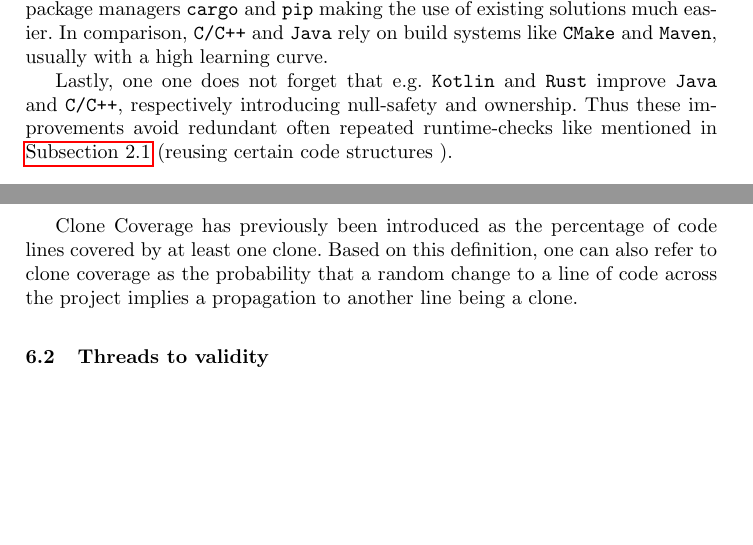
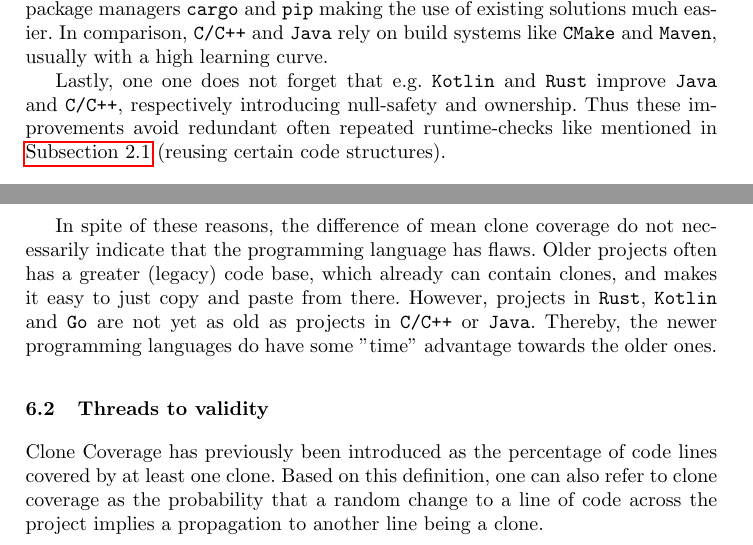
Before and after one commit to schuhmaj/quantitative-code-clone-analysis, a LaTeX thesis (paper/main.tex, which reads paper/text/06_discussion.tex): two parts of pages 8 and 9 of 10 before the commit and two parts of pages 8 and 9 of 11 after it, joined at a grey line, cut so that both start at the same text, the shorter picture padded with empty space. Compiled offline with pdfLaTeX.

Commit message:
continue chap06

```diff
--- a/paper/text/06_discussion.tex
+++ b/paper/text/06_discussion.tex
@@ -27,10 +27,12 @@ One reason for fewer clones could be a less-verbose, simpler programming languag
 
 Further, \autoref{sec:similiar_analyses} already introduced build systems as crucial for projects success. Here might be another reason located. A simple to use package manager makes importing existing solutions much easier, thereby prevents "Reinventing the wheel" a.k.a copying existing solutions. \texttt{Rust} and \texttt{Python} both come with package managers \texttt{cargo} and \texttt{pip} making the use of existing solutions much easier. In comparison, \texttt{C/C++} and \texttt{Java} rely on build systems like \texttt{CMake} and \texttt{Maven}, usually with a high learning curve.
 
-Lastly, one one does not forget that e.g. \texttt{Kotlin} and \texttt{Rust} improve \texttt{Java} and \texttt{C/C++}, respectively introducing null-safety and ownership. Thus these improvements avoid redundant often repeated runtime-checks like mentioned in \autoref{sec:reasons_for_code_clones} (reusing certain code structures ).
+Lastly, one one does not forget that e.g. \texttt{Kotlin} and \texttt{Rust} improve \texttt{Java} and \texttt{C/C++}, respectively introducing null-safety and ownership. Thus these improvements avoid redundant often repeated runtime-checks like mentioned in \autoref{sec:reasons_for_code_clones} (reusing certain code structures).
 
-
-Clone Coverage has previously been introduced as the percentage of code lines covered by at least one clone. Based on this definition, one can also refer to clone coverage as the probability that a random change to a line of code across the project implies a propagation to another line being a clone.
+In spite of these reasons, the difference of mean clone coverage do not necessarily indicate that the programming language has flaws.
+Older projects often has a greater (legacy) code base, which already can contain clones, and makes it easy to just copy and paste from there. However, projects in \texttt{Rust}, \texttt{Kotlin} and \texttt{Go} are not yet as old as projects in \texttt{C/C++} or \texttt{Java}. Thereby, the newer programming languages do have some "time" advantage towards the older ones.
 
 
 \subsection{Threads to validity}
+
+Clone Coverage has previously been introduced as the percentage of code lines covered by at least one clone. Based on this definition, one can also refer to clone coverage as the probability that a random change to a line of code across the project implies a propagation to another line being a clone.
```
